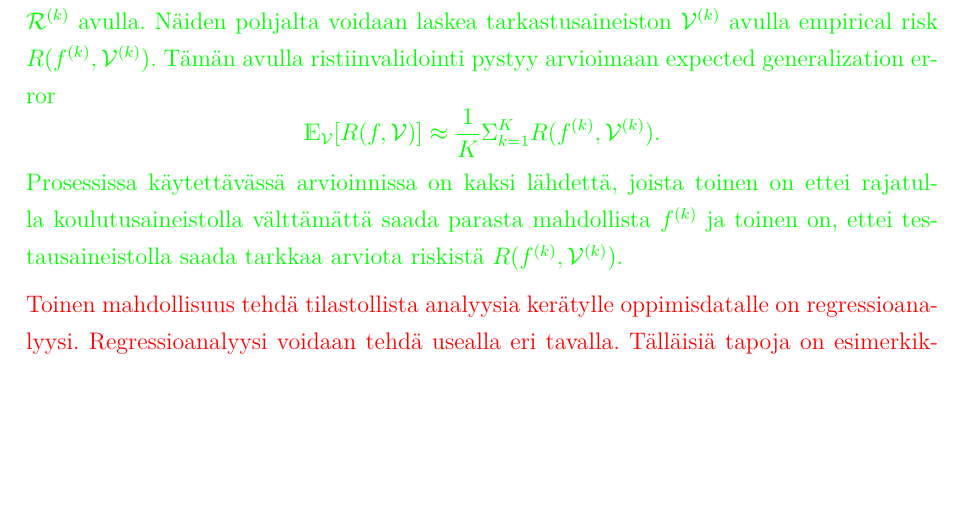
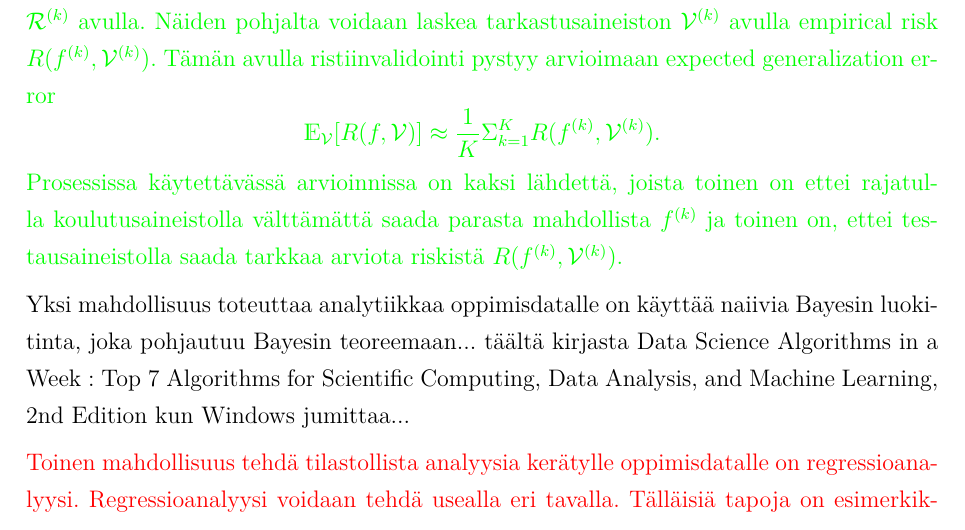
Before and after one commit to FinThunderstorm/BSCSThesis, a LaTeX thesis (HY-CS-main.tex, which reads Ch.30_Datamalli_oppijan_kehittymisesta.tex): part of page 11 of 16, cut so that both start at the same text, the shorter picture padded with empty space. Compiled offline with pdfLaTeX.

Commit message:
change writing location bc Windows freezes...

```diff
--- a/Ch.30_Datamalli_oppijan_kehittymisesta.tex
+++ b/Ch.30_Datamalli_oppijan_kehittymisesta.tex
@@ -57,7 +57,7 @@ Yksi tapa toteuttaa malli on käyttää ristivalidointia \cite{deisenrothMathema
 Mallin kouluttamisen jälkeen koulutusaineistolla $\mathcal{R}$ tarkastellaan koulutetun mallin $f$ suorituskykyä testausaineiston $\mathcal{V}$ avulla. Tälle halutaan laskea root mean square error RMSE. Näin toteutettaessa saadaan jokaiselle $k$-osalle toteutettua malli $f^{(k)}$ koulutusaineiston $\mathcal{R}^{(k)}$ avulla. Näiden pohjalta voidaan laskea tarkastusaineiston $\mathcal{V}^{(k)}$ avulla empirical risk $R(f^{(k)}, \mathcal{V}^{(k)})$. Tämän avulla ristiinvalidointi pystyy arvioimaan expected generalization error $$\mathds{E}_{\mathcal{V}}[R(f,\mathcal{V})] \approx \frac{1}{K}\Sigma^{K}_{k=1} R(f^{(k)}, \mathcal{V}^{(k)}).$$ Prosessissa käytettävässä arvioinnissa on kaksi lähdettä, joista toinen on ettei rajatulla koulutusaineistolla välttämättä saada parasta mahdollista $f^{(k)}$ ja toinen on, ettei testausaineistolla saada tarkkaa arviota riskistä $R(f^{(k)}, \mathcal{V}^{(k)})$.
 \color{black}
 
-
+Yksi mahdollisuus toteuttaa analytiikkaa oppimisdatalle on käyttää naiivia Bayesin luokitinta, joka pohjautuu Bayesin teoreemaan... täältä kirjasta Data Science Algorithms in a Week : Top 7 Algorithms for Scientific Computing, Data Analysis, and Machine Learning, 2nd Edition kun Windows jumittaa...
 
 
 \color{red}
```
